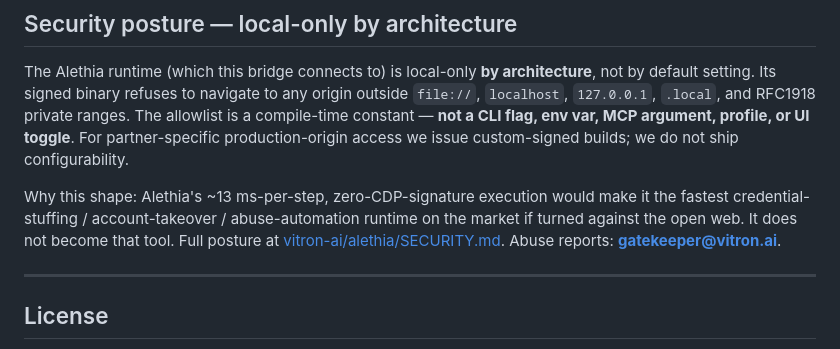
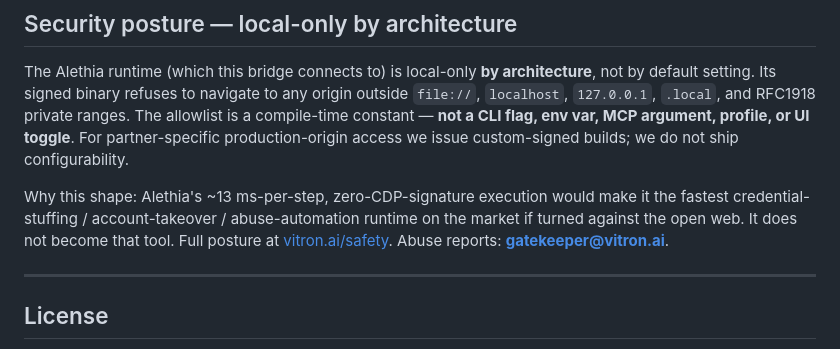
Before and after one commit to vitron-ai/alethia-mcp, a Markdown page: README.md, the part around the change. Drawn GitHub-style.

Commit message:
docs: point security posture links to vitron.ai/safety

```diff
--- a/README.md
+++ b/README.md
@@ -283,7 +283,7 @@ A sensitive field was detected (password, token, credit card, etc.). Override wi
 
 The Alethia runtime (which this bridge connects to) is local-only **by architecture**, not by default setting. Its signed binary refuses to navigate to any origin outside `file://`, `localhost`, `127.0.0.1`, `.local`, and RFC1918 private ranges. The allowlist is a compile-time constant — **not a CLI flag, env var, MCP argument, profile, or UI toggle**. For partner-specific production-origin access we issue custom-signed builds; we do not ship configurability.
 
-Why this shape: Alethia's ~13 ms-per-step, zero-CDP-signature execution would make it the fastest credential-stuffing / account-takeover / abuse-automation runtime on the market if turned against the open web. It does not become that tool. Full posture at [vitron-ai/alethia/SECURITY.md](https://github.com/vitron-ai/alethia/blob/main/SECURITY.md). Abuse reports: **gatekeeper@vitron.ai**.
+Why this shape: Alethia's ~13 ms-per-step, zero-CDP-signature execution would make it the fastest credential-stuffing / account-takeover / abuse-automation runtime on the market if turned against the open web. It does not become that tool. Full posture at [vitron.ai/safety](https://vitron.ai/safety). Abuse reports: **gatekeeper@vitron.ai**.
 
 ---
 
```
Also changed, not shown: tessl/docs/index.md (+1 -1 lines).
